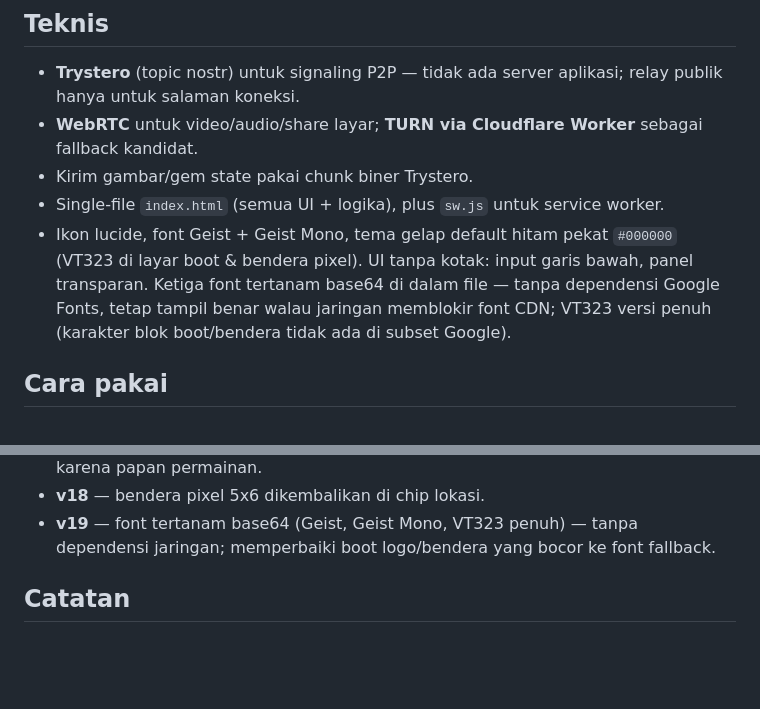
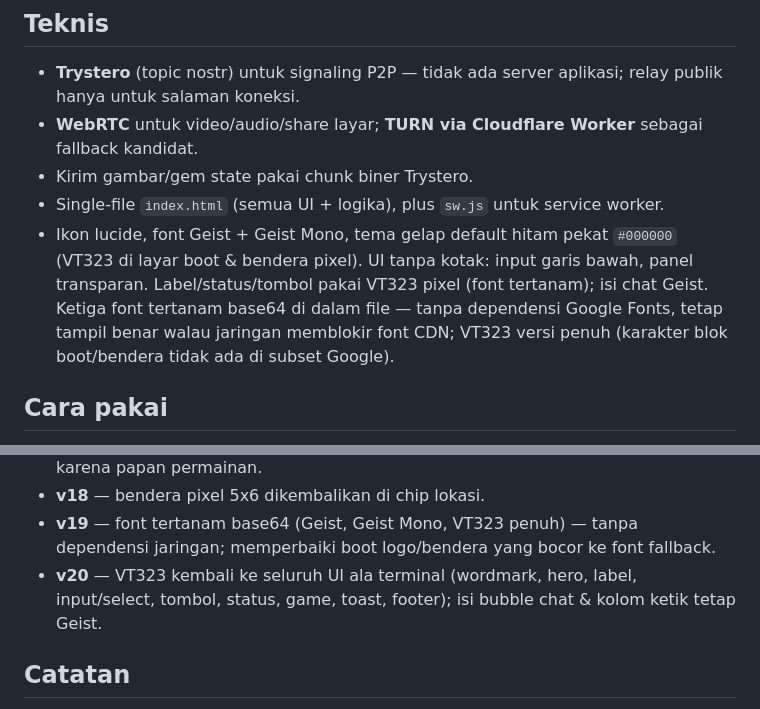
Before and after one commit to akmalseptain/lauchat, a Markdown page: README.md, 2 parts joined by grey strips. GitHub-like rendering; blank space fills up the shorter version.

Commit message:
docs: README — changelog v20 VT323

```diff
--- a/README.md
+++ b/README.md
@@ -69,7 +69,7 @@ Main bareng lawan chat atau di room privat:
 - **WebRTC** untuk video/audio/share layar; **TURN via Cloudflare Worker** sebagai fallback kandidat.
 - Kirim gambar/gem state pakai chunk biner Trystero.
 - Single-file `index.html` (semua UI + logika), plus `sw.js` untuk service worker.
-- Ikon lucide, font Geist + Geist Mono, tema gelap default hitam pekat `#000000` (VT323 di layar boot & bendera pixel). UI tanpa kotak: input garis bawah, panel transparan. Ketiga font tertanam base64 di dalam file — tanpa dependensi Google Fonts, tetap tampil benar walau jaringan memblokir font CDN; VT323 versi penuh (karakter blok boot/bendera tidak ada di subset Google).
+- Ikon lucide, font Geist + Geist Mono, tema gelap default hitam pekat `#000000` (VT323 di layar boot & bendera pixel). UI tanpa kotak: input garis bawah, panel transparan. Label/status/tombol pakai VT323 pixel (font tertanam); isi chat Geist. Ketiga font tertanam base64 di dalam file — tanpa dependensi Google Fonts, tetap tampil benar walau jaringan memblokir font CDN; VT323 versi penuh (karakter blok boot/bendera tidak ada di subset Google).
 
 ## Cara pakai
 
@@ -102,6 +102,7 @@ docs/img/    — mockup UI untuk dokumentasi
 - **v17** — tanpa grid: input/kartu/panel borderless (garis bawah saja), tombol ghost jadi teks, video room default spotlight, opsi kuis pakai tint; papan tic-tac-toe tetap karena papan permainan.
 - **v18** — bendera pixel 5x6 dikembalikan di chip lokasi.
 - **v19** — font tertanam base64 (Geist, Geist Mono, VT323 penuh) — tanpa dependensi jaringan; memperbaiki boot logo/bendera yang bocor ke font fallback.
+- **v20** — VT323 kembali ke seluruh UI ala terminal (wordmark, hero, label, input/select, tombol, status, game, toast, footer); isi bubble chat & kolom ketik tetap Geist.
 
 ## Catatan
 
```
